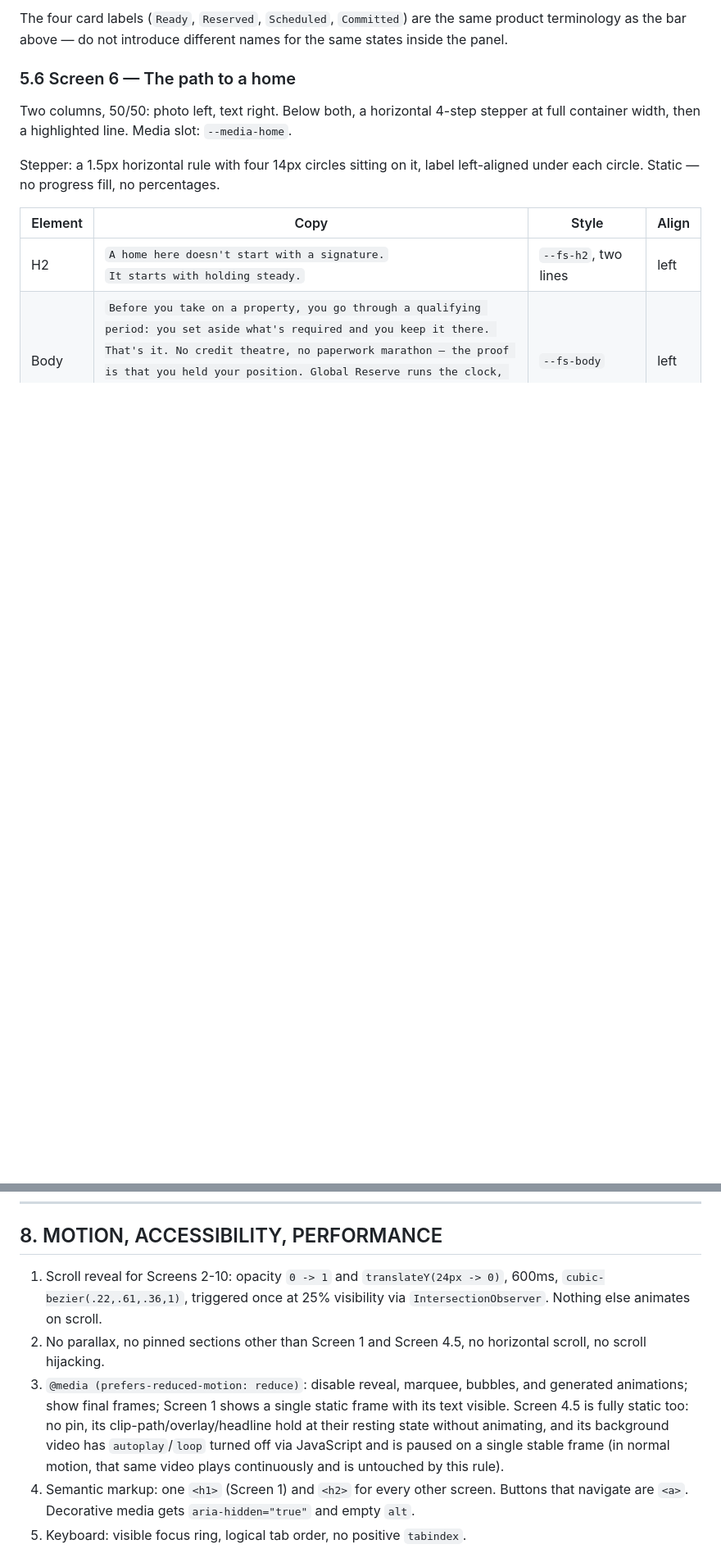
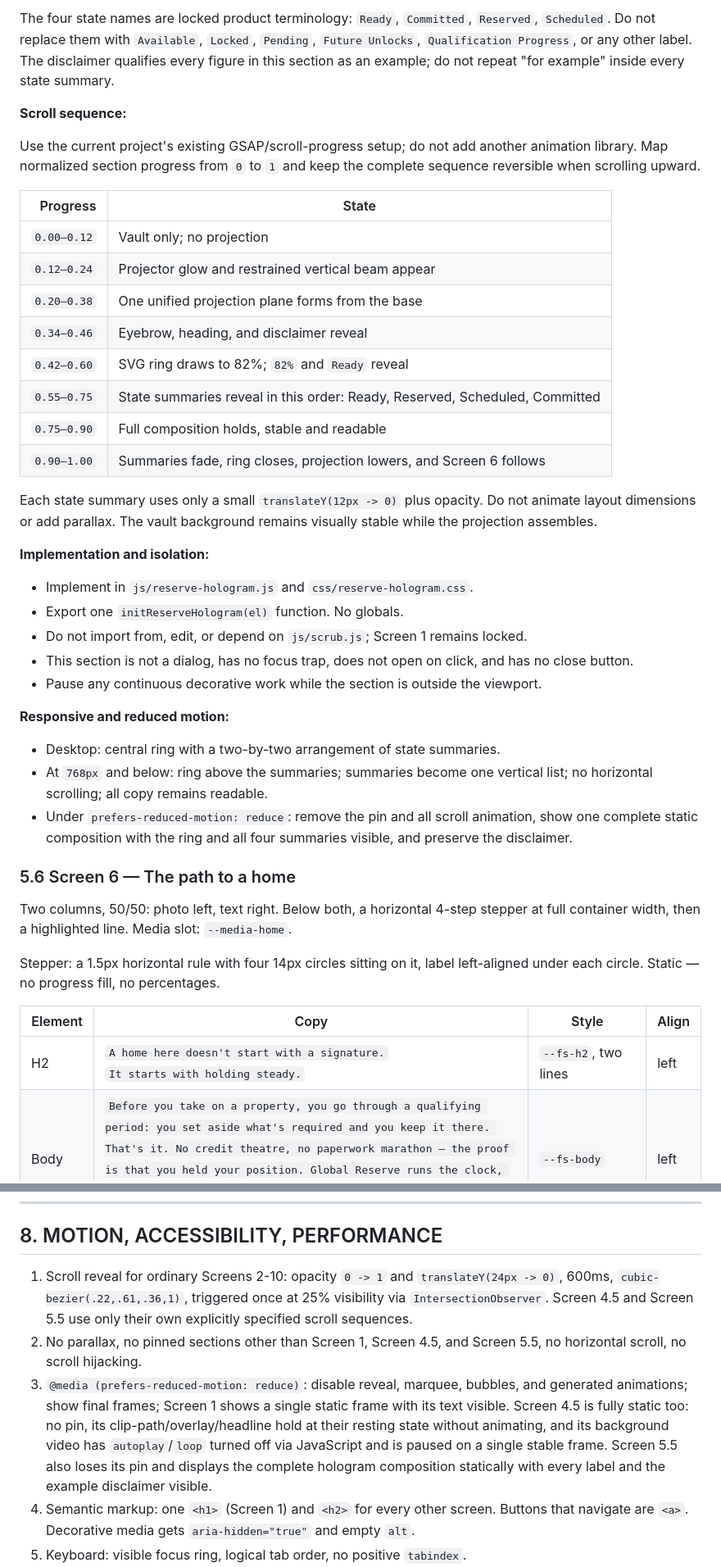
Before and after one commit to Helen369-gif1/Global-Reserve, a Markdown page: GLOBAL-RESERVE-BUILD-SPEC.md, 2 parts joined by grey strips. Shown at 82% size. Drawn GitHub-style; blank space fills up the shorter version.

```diff
--- a/GLOBAL-RESERVE-BUILD-SPEC.md
+++ b/GLOBAL-RESERVE-BUILD-SPEC.md
@@ -298,5 +296,36 @@ Motion and accessibility for this panel:
 
-The four card labels (`Ready`, `Reserved`, `Scheduled`, `Committed`) are the same product terminology as the bar above — do not introduce different names for the same states inside the panel.
+The four state names are locked product terminology: `Ready`, `Committed`, `Reserved`, `Scheduled`. Do not replace them with `Available`, `Locked`, `Pending`, `Future Unlocks`, `Qualification Progress`, or any other label. The disclaimer qualifies every figure in this section as an example; do not repeat "for example" inside every state summary.
+
+**Scroll sequence:**
+
+Use the current project's existing GSAP/scroll-progress setup; do not add another animation library. Map normalized section progress from `0` to `1` and keep the complete sequence reversible when scrolling upward.
+
+| Progress | State |
+|---:|---|
+| `0.00–0.12` | Vault only; no projection |
+| `0.12–0.24` | Projector glow and restrained vertical beam appear |
+| `0.20–0.38` | One unified projection plane forms from the base |
+| `0.34–0.46` | Eyebrow, heading, and disclaimer reveal |
+| `0.42–0.60` | SVG ring draws to 82%; `82%` and `Ready` reveal |
+| `0.55–0.75` | State summaries reveal in this order: Ready, Reserved, Scheduled, Committed |
+| `0.75–0.90` | Full composition holds, stable and readable |
+| `0.90–1.00` | Summaries fade, ring closes, projection lowers, and Screen 6 follows |
+
+Each state summary uses only a small `translateY(12px -> 0)` plus opacity. Do not animate layout dimensions or add parallax. The vault background remains visually stable while the projection assembles.
+
+**Implementation and isolation:**
+
+- Implement in `js/reserve-hologram.js` and `css/reserve-hologram.css`.
+- Export one `initReserveHologram(el)` function. No globals.
+- Do not import from, edit, or depend on `js/scrub.js`; Screen 1 remains locked.
+- This section is not a dialog, has no focus trap, does not open on click, and has no close button.
+- Pause any continuous decorative work while the section is outside the viewport.
+
+**Responsive and reduced motion:**
+
+- Desktop: central ring with a two-by-two arrangement of state summaries.
+- At `768px` and below: ring above the summaries; summaries become one vertical list; no horizontal scrolling; all copy remains readable.
+- Under `prefers-reduced-motion: reduce`: remove the pin and all scroll animation, show one complete static composition with the ring and all four summaries visible, and preserve the disclaimer.
 
 ### 5.6 Screen 6 — The path to a home
 
@@ -445,9 +475,9 @@ A horizontal strip suggesting continuous accrual: small marks drifting right at
 
 ## 8. MOTION, ACCESSIBILITY, PERFORMANCE
 
-1. Scroll reveal for Screens 2-10: opacity `0 -> 1` and `translateY(24px -> 0)`, 600ms, `cubic-bezier(.22,.61,.36,1)`, triggered once at 25% visibility via `IntersectionObserver`. Nothing else animates on scroll.
-2. No parallax, no pinned sections other than Screen 1 and Screen 4.5, no horizontal scroll, no scroll hijacking.
-3. `@media (prefers-reduced-motion: reduce)`: disable reveal, marquee, bubbles, and generated animations; show final frames; Screen 1 shows a single static frame with its text visible. Screen 4.5 is fully static too: no pin, its clip-path/overlay/headline hold at their resting state without animating, and its background video has `autoplay`/`loop` turned off via JavaScript and is paused on a single stable frame (in normal motion, that same video plays continuously and is untouched by this rule).
+1. Scroll reveal for ordinary Screens 2-10: opacity `0 -> 1` and `translateY(24px -> 0)`, 600ms, `cubic-bezier(.22,.61,.36,1)`, triggered once at 25% visibility via `IntersectionObserver`. Screen 4.5 and Screen 5.5 use only their own explicitly specified scroll sequences.
+2. No parallax, no pinned sections other than Screen 1, Screen 4.5, and Screen 5.5, no horizontal scroll, no scroll hijacking.
+3. `@media (prefers-reduced-motion: reduce)`: disable reveal, marquee, bubbles, and generated animations; show final frames; Screen 1 shows a single static frame with its text visible. Screen 4.5 is fully static too: no pin, its clip-path/overlay/headline hold at their resting state without animating, and its background video has `autoplay`/`loop` turned off via JavaScript and is paused on a single stable frame. Screen 5.5 also loses its pin and displays the complete hologram composition statically with every label and the example disclaimer visible.
 4. Semantic markup: one `<h1>` (Screen 1) and `<h2>` for every other screen. Buttons that navigate are `<a>`. Decorative media gets `aria-hidden="true"` and empty `alt`.
 5. Keyboard: visible focus ring, logical tab order, no positive `tabindex`.
 6. Contrast: all text meets WCAG AA. Over video, rely on the text shadow plus a `rgba(0,0,0,.25)` overlay if a measurement fails.
```
Also changed, not shown: other parts of GLOBAL-RESERVE-BUILD-SPEC.md (+38 -38 lines).
